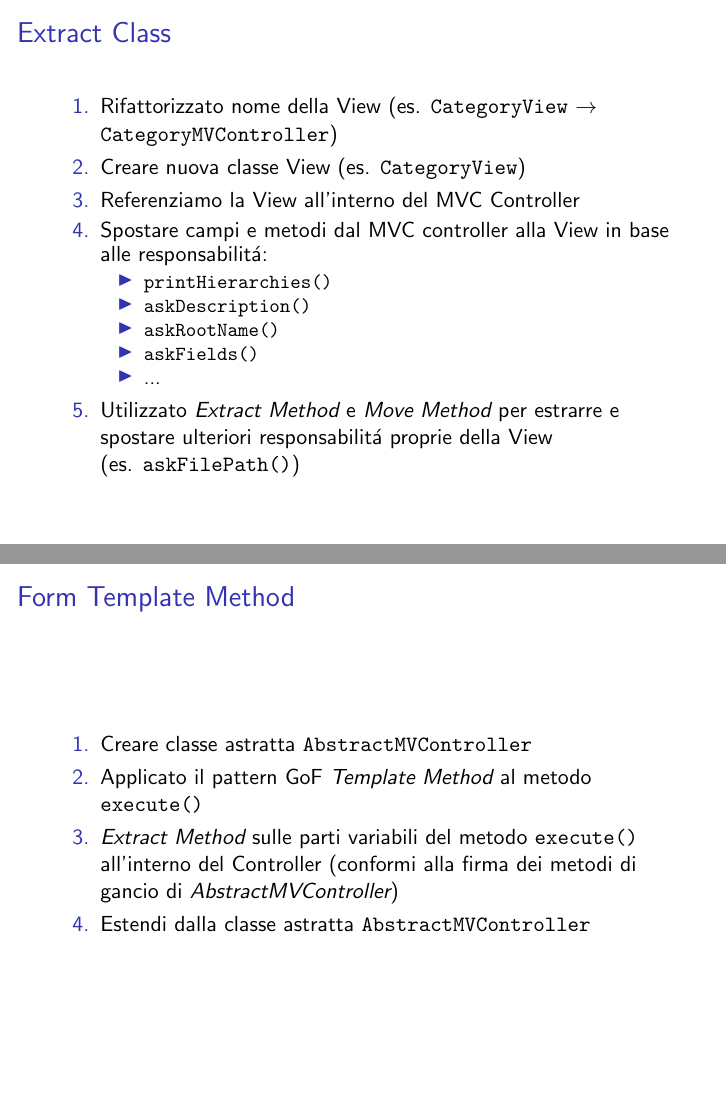
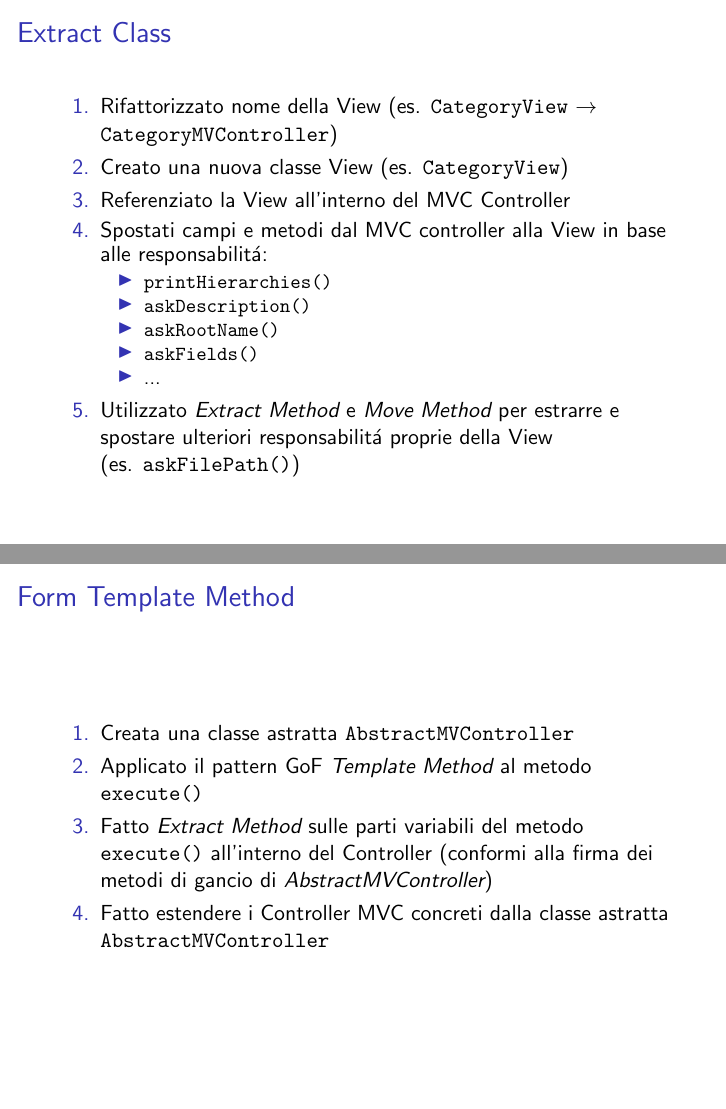
Before and after one commit to Rizzo08-coder/presentationLatexIngSoftware, LaTeX slides (main.tex, which reads sections/refactor.tex): pages 53 and 55 of 56, joined at a grey line. Compiled offline with pdfLaTeX.

Commit message:
Fixes verbs

```diff
--- a/sections/refactor.tex
+++ b/sections/refactor.tex
@@ -22,9 +22,9 @@
     \frametitle{Extract Class}
     \begin{enumerate}
         \item Rifattorizzato nome della View (es. \texttt{CategoryView} $\to$ \texttt{CategoryMVController})
-        \item Creare nuova classe View (es. \texttt{CategoryView})
-        \item Referenziamo la View all'interno del MVC Controller
-        \item Spostare campi e metodi dal MVC controller alla View in base alle responsabilitá:
+        \item Creato una nuova classe View (es. \texttt{CategoryView})
+        \item Referenziato la View all'interno del MVC Controller
+        \item Spostati campi e metodi dal MVC controller alla View in base alle responsabilitá:
           \begin{itemize}
               \item \texttt{printHierarchies()}
               \item \texttt{askDescription()}
@@ -58,10 +58,10 @@
 \begin{frame}
     \frametitle{Form Template Method}
     \begin{enumerate}
-        \item Creare classe astratta \texttt{AbstractMVController}
+        \item Creata una classe astratta \texttt{AbstractMVController}
         \item Applicato il pattern GoF \emph{Template Method} al metodo \texttt{execute()}
-        \item \emph{Extract Method} sulle parti variabili del metodo \texttt{execute()} all'interno del Controller (conformi alla firma dei metodi di gancio di \emph{AbstractMVController})
-        \item Estendi dalla classe astratta \texttt{AbstractMVController}
+        \item Fatto \emph{Extract Method} sulle parti variabili del metodo \texttt{execute()} all'interno del Controller (conformi alla firma dei metodi di gancio di \emph{AbstractMVController})
+        \item Fatto estendere i Controller MVC concreti dalla classe astratta \texttt{AbstractMVController}
     \end{enumerate}
 \end{frame}
 
```
Also changed, not shown: sections/refactor.tex (12 more changed lines).
